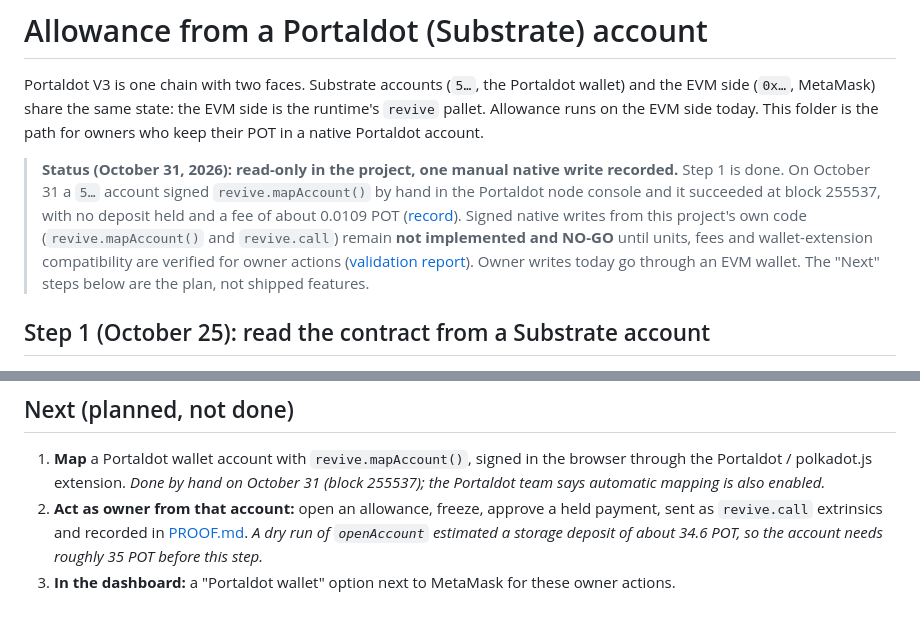
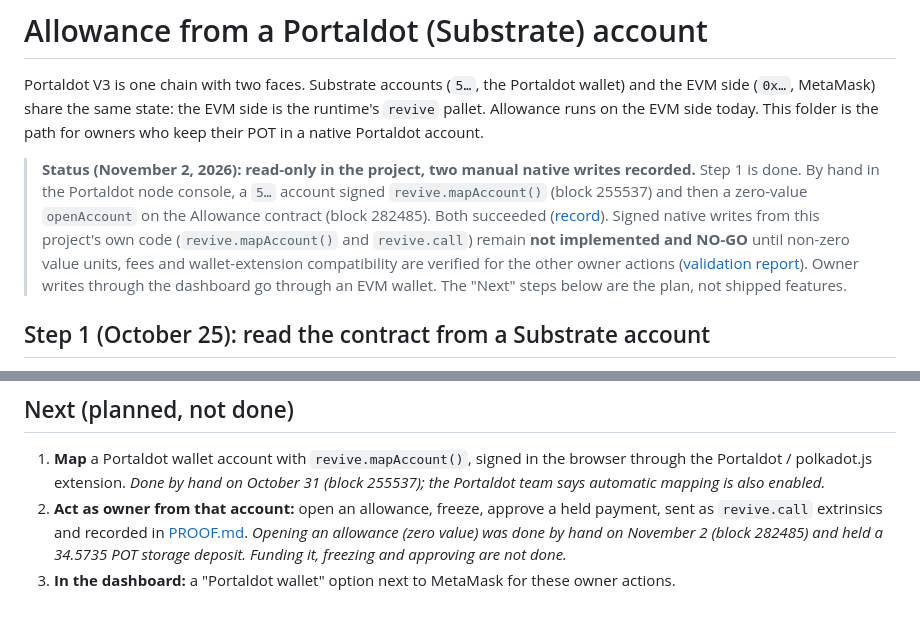
Before and after one commit to Oziman13/allowance, a Markdown page: substrate/README.md, 2 parts joined by grey strips. GitHub-like rendering.

```diff
--- a/substrate/README.md
+++ b/substrate/README.md
@@ -2,7 +2,7 @@
 
 Portaldot V3 is one chain with two faces. Substrate accounts (`5…`, the Portaldot wallet) and the EVM side (`0x…`, MetaMask) share the same state: the EVM side is the runtime's `revive` pallet. Allowance runs on the EVM side today. This folder is the path for owners who keep their POT in a native Portaldot account.
 
-> **Status (October 31, 2026): read-only in the project, one manual native write recorded.** Step 1 is done. On October 31 a `5…` account signed `revive.mapAccount()` by hand in the Portaldot node console and it succeeded at block 255537, with no deposit held and a fee of about 0.0109 POT ([record](../docs/PROOF.md#a-signed-write-from-a-native-portaldot-account-2026-10-31)). Signed native writes from this project's own code (`revive.mapAccount()` and `revive.call`) remain **not implemented and NO-GO** until units, fees and wallet-extension compatibility are verified for owner actions ([validation report](../docs/NATIVE-WALLET-VALIDATION-PHASE3B2.md)). Owner writes today go through an EVM wallet. The "Next" steps below are the plan, not shipped features.
+> **Status (November 2, 2026): read-only in the project, two manual native writes recorded.** Step 1 is done. By hand in the Portaldot node console, a `5…` account signed `revive.mapAccount()` (block 255537) and then a zero-value `openAccount` on the Allowance contract (block 282485). Both succeeded ([record](../docs/PROOF.md#signed-writes-from-a-native-portaldot-account-2026-10-31-and-2026-11-02)). Signed native writes from this project's own code (`revive.mapAccount()` and `revive.call`) remain **not implemented and NO-GO** until non-zero value units, fees and wallet-extension compatibility are verified for the other owner actions ([validation report](../docs/NATIVE-WALLET-VALIDATION-PHASE3B2.md)). Owner writes through the dashboard go through an EVM wallet. The "Next" steps below are the plan, not shipped features.
 
 ## Step 1 (October 25): read the contract from a Substrate account
 
@@ -36,5 +36,5 @@ What this shows:
 ## Next (planned, not done)
 
 1. **Map** a Portaldot wallet account with `revive.mapAccount()`, signed in the browser through the Portaldot / polkadot.js extension. *Done by hand on October 31 (block 255537); the Portaldot team says automatic mapping is also enabled.*
-2. **Act as owner from that account:** open an allowance, freeze, approve a held payment, sent as `revive.call` extrinsics and recorded in [PROOF.md](../docs/PROOF.md). *A dry run of `openAccount` estimated a storage deposit of about 34.6 POT, so the account needs roughly 35 POT before this step.*
+2. **Act as owner from that account:** open an allowance, freeze, approve a held payment, sent as `revive.call` extrinsics and recorded in [PROOF.md](../docs/PROOF.md). *Opening an allowance (zero value) was done by hand on November 2 (block 282485) and held a 34.5735 POT storage deposit. Funding it, freezing and approving are not done.*
 3. **In the dashboard:** a "Portaldot wallet" option next to MetaMask for these owner actions.
```
